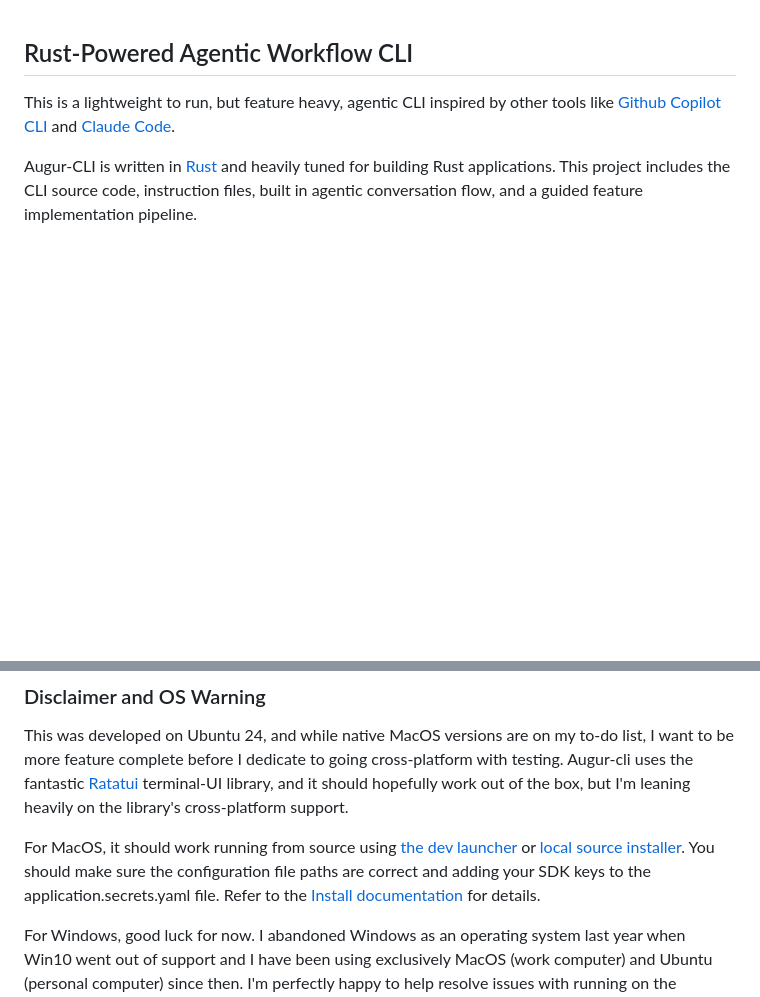
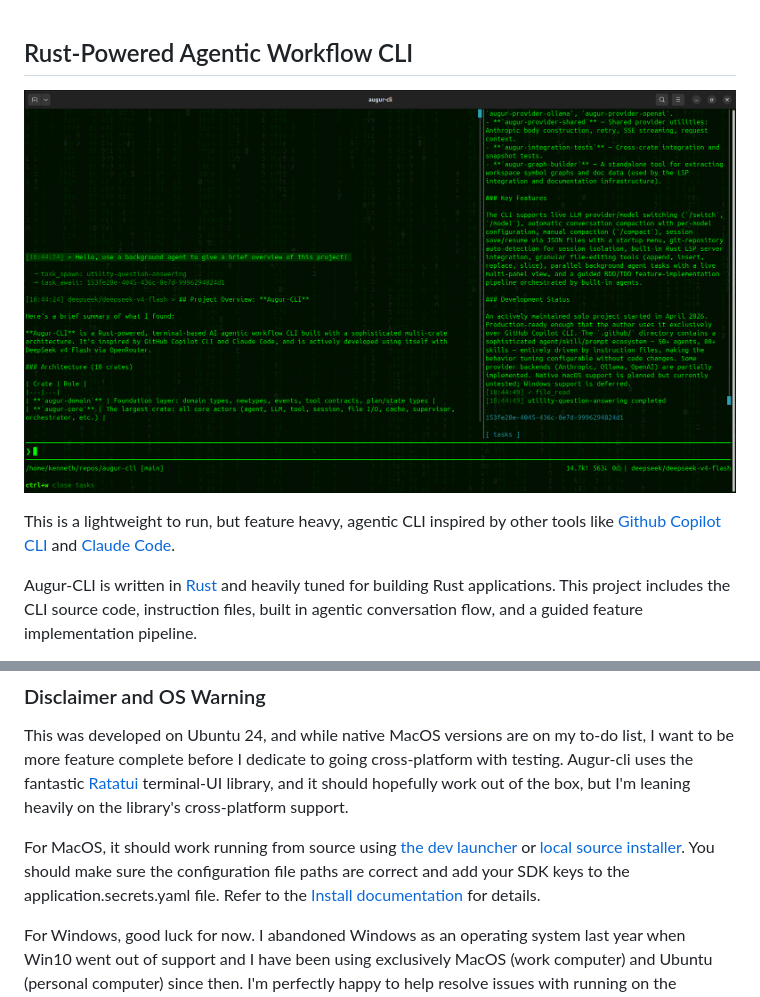
Before and after one commit to Kenneth-Posey/augur-cli, a Markdown page: README.md, 2 parts joined by grey strips. Drawn GitHub-style; pictures changed too: resources/readme-screenshot.png (added); blank space fills up the shorter version.

```diff
--- a/README.md
+++ b/README.md
@@ -1,4 +1,6 @@
 ## Rust-Powered Agentic Workflow CLI
+
+![readme screenshot](resources/readme-screenshot.png)
 
 This is a lightweight to run, but feature heavy, agentic CLI inspired by other tools like [Github Copilot CLI](https://github.com/features/copilot/cli/) and [Claude Code](https://claude.com/product/claude-code).
 
@@ -28,7 +30,7 @@ The priority for loading configuration including .github files and the user/appl
 
 This was developed on Ubuntu 24, and while native MacOS versions are on my to-do list, I want to be more feature complete before I dedicate to going cross-platform with testing. Augur-cli uses the fantastic [Ratatui](https://ratatui.rs/) terminal-UI library, and it should hopefully work out of the box, but I'm leaning heavily on the library's cross-platform support.
 
-For MacOS, it should work running from source using [the dev launcher](augur-cli/launch-dev.sh) or [local source installer](augur-cli/install.sh). You should make sure the configuration file paths are correct and adding your SDK keys to the application.secrets.yaml file. Refer to the [Install documentation](augur-cli/docs/INSTALL.md) for details.
+For MacOS, it should work running from source using [the dev launcher](augur-cli/launch-dev.sh) or [local source installer](augur-cli/install.sh). You should make sure the configuration file paths are correct and add your SDK keys to the application.secrets.yaml file. Refer to the [Install documentation](augur-cli/docs/INSTALL.md) for details.
 
 For Windows, good luck for now. I abandoned Windows as an operating system last year when Win10 went out of support and I have been using exclusively MacOS (work computer) and Ubuntu (personal computer) since then. I'm perfectly happy to help resolve issues with running on the windows operating system but for now due to time limitiations I can't set up a windows dev environment or proactively solve problems.
 
```
Also changed, not shown: changelogs/06-21-2026-1941-online-installer-bugfix.md (added, +44 -0 lines), 10 other files.
